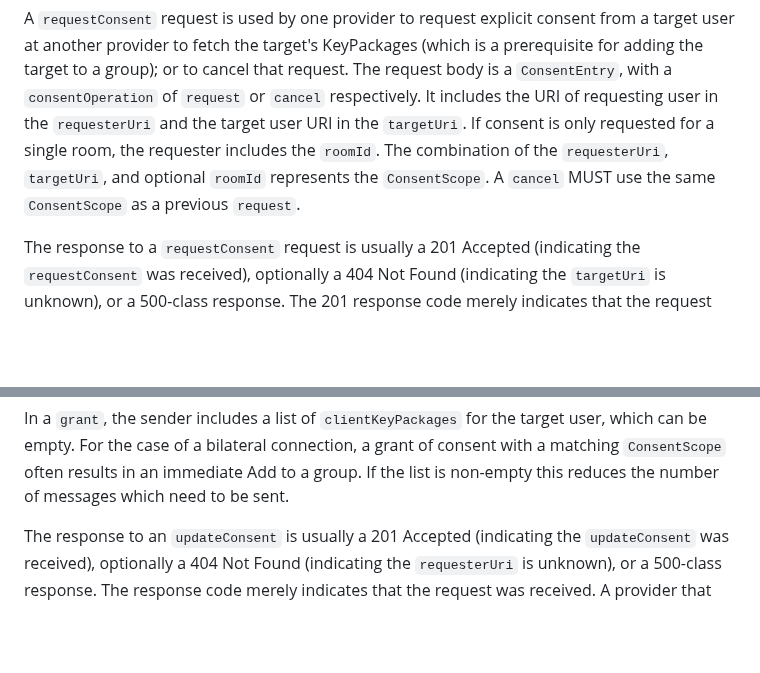
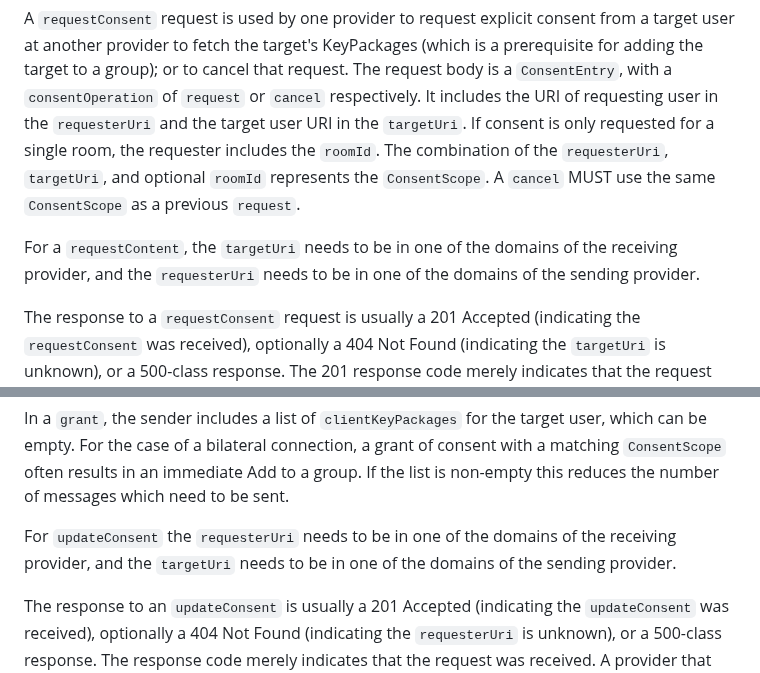
Before and after one commit to ietf-wg-mimi/mimi-protocol, a Markdown page: draft-ralston-mimi-protocol.md, 2 parts joined by grey strips. GitHub-like rendering; blank space fills up the shorter version.

Commit message:
Explicitly mention checks of the domains in consent URIs

```diff
--- a/draft-ralston-mimi-protocol.md
+++ b/draft-ralston-mimi-protocol.md
@@ -1269,6 +1269,10 @@ combination of the `requesterUri`, `targetUri`, and optional `roomId`
 represents the `ConsentScope`. A `cancel` MUST use the same `ConsentScope`
 as a previous `request`.
 
+For a `requestContent`, the `targetUri` needs to be in one of the domains of
+the receiving provider, and the `requesterUri` needs to be in one of the
+domains of the sending provider.
+
 The response to a `requestConsent` request is usually a 201 Accepted
 (indicating the `requestConsent` was received), optionally a 404 Not Found
 (indicating the `targetUri` is unknown), or a 500-class response. The
@@ -1326,6 +1330,10 @@ target user, which can be empty. For the case of a bilateral connection,
 a grant of consent with a matching `ConsentScope` often results in an
 immediate Add to a group. If the list is non-empty this reduces the
 number of messages which need to be sent.
+
+For `updateConsent` the `requesterUri` needs to be in one of the domains of
+the receiving provider, and the `targetUri` needs to be in one of the
+domains of the sending provider.
 
 The response to an `updateConsent` is usually a 201 Accepted (indicating
 the `updateConsent` was received), optionally a 404 Not Found (indicating the
```
